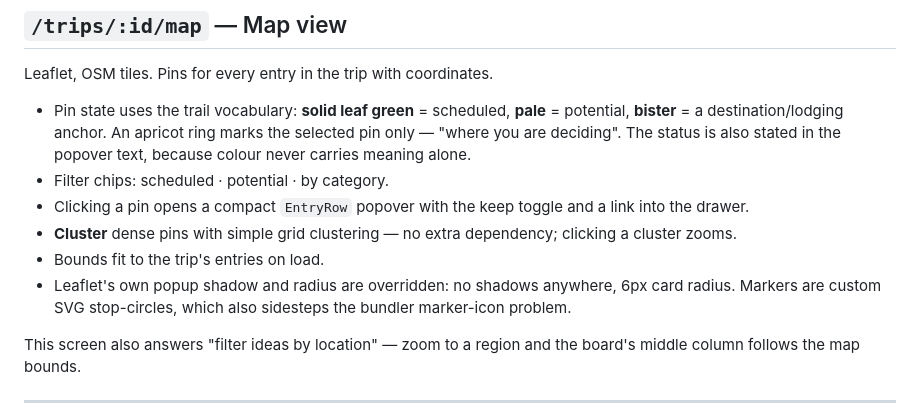
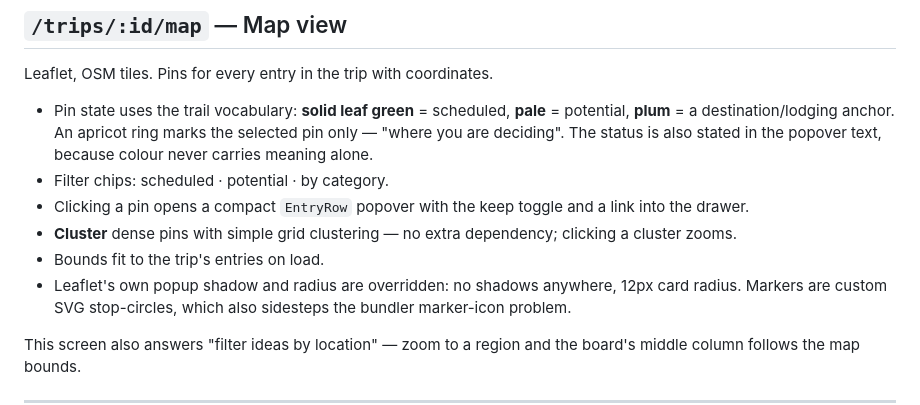
Before and after one commit to yongpeishi/wend, a Markdown page: doc/init/screens.md, the part around the change. GitHub-like rendering.

```diff
--- a/doc/init/screens.md
+++ b/doc/init/screens.md
@@ -99,7 +99,7 @@ per-user breakdown, todo list, and the actions **Lift out of trip** and **Set as
 Leaflet, OSM tiles. Pins for every entry in the trip with coordinates.
 
 - Pin state uses the trail vocabulary: **solid leaf green** = scheduled, **pale** =
-  potential, **bister** = a destination/lodging anchor. An apricot ring marks the selected pin
+  potential, **plum** = a destination/lodging anchor. An apricot ring marks the selected pin
   only — "where you are deciding". The status is also stated in the popover text, because
   colour never carries meaning alone.
 - Filter chips: scheduled · potential · by category.
@@ -108,7 +108,7 @@ Leaflet, OSM tiles. Pins for every entry in the trip with coordinates.
 - **Cluster** dense pins with simple grid clustering — no extra dependency; clicking a
   cluster zooms.
 - Bounds fit to the trip's entries on load.
-- Leaflet's own popup shadow and radius are overridden: no shadows anywhere, 6px card
+- Leaflet's own popup shadow and radius are overridden: no shadows anywhere, 12px card
   radius. Markers are custom SVG stop-circles, which also sidesteps the bundler marker-icon
   problem.
 
```
